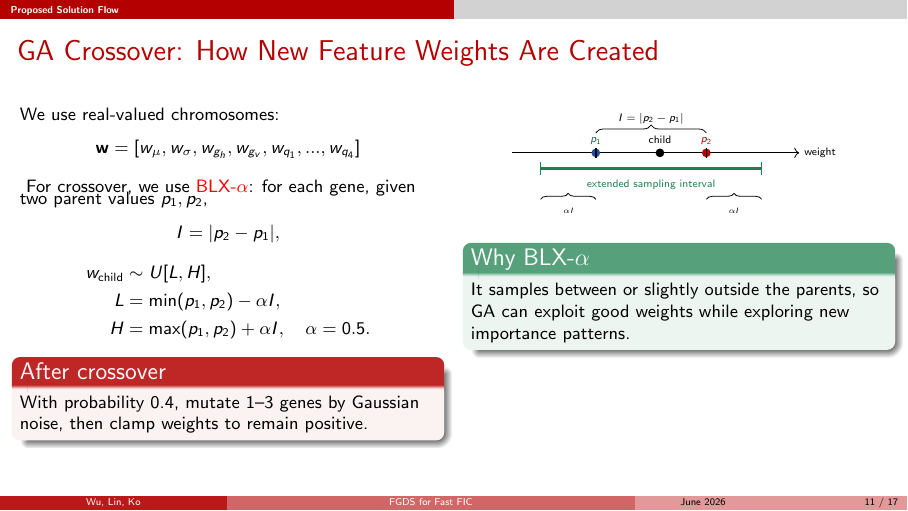
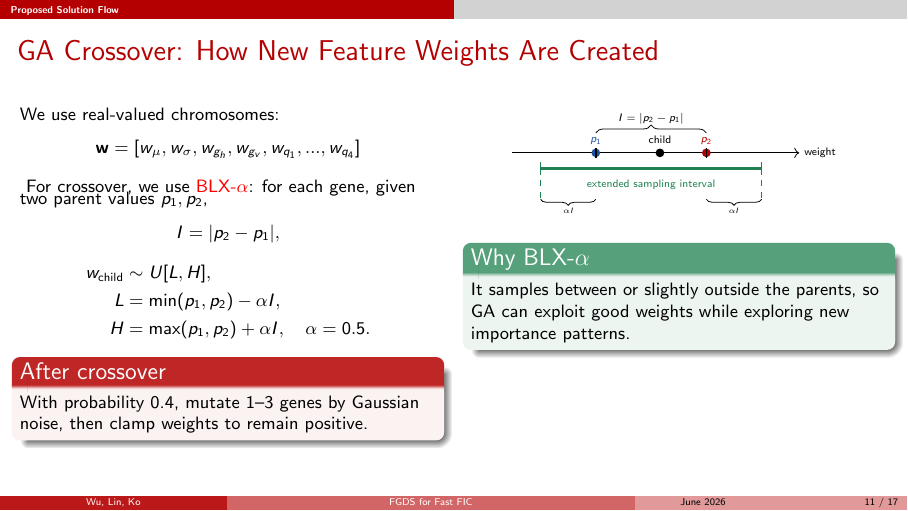
Before and after one commit to noyapoyo/pso-ma-fic, LaTeX slides (slide/slide.tex): page 11 of 17. Compiled offline with pdfLaTeX.

Commit message:
feat: refine BLX-alpha crossover diagram

```diff
--- a/slide/slide.tex
+++ b/slide/slide.tex
@@ -576,14 +576,16 @@
         \draw[accentgreen, very thick] (0.35,-0.35)--(5.35,-0.35);
         \draw[accentgreen] (0.35,-0.5)--(0.35,-0.2);
         \draw[accentgreen] (5.35,-0.5)--(5.35,-0.2);
+        \draw[accentgreen, dashed] (0.35,-0.35)--(0.35,-1.05);
+        \draw[accentgreen, dashed] (5.35,-0.35)--(5.35,-1.05);
         \draw[decorate, decoration={brace, amplitude=4pt}] (1.6,0.45)--(4.1,0.45);
         \node[font=\scriptsize] at (2.85,0.78) {$I=|p_2-p_1|$};
         \node[accentgreen, font=\scriptsize] at (2.85,-0.72)
         {extended sampling interval};
         \fill[black] (3.05,0) circle (2.8pt) node[above=3pt,font=\scriptsize]{child};
-        \draw[decorate, decoration={brace, amplitude=3pt}] (0.35,-1.05)--(1.6,-1.05);
+        \draw[decorate, decoration={brace, mirror, amplitude=3pt}] (0.35,-1.05)--(1.6,-1.05);
         \node[font=\tiny] at (0.98,-1.3){$\alpha I$};
-        \draw[decorate, decoration={brace, amplitude=3pt}] (4.1,-1.05)--(5.35,-1.05);
+        \draw[decorate, decoration={brace, mirror, amplitude=3pt}] (4.1,-1.05)--(5.35,-1.05);
         \node[font=\tiny] at (4.72,-1.3){$\alpha I$};
       \end{tikzpicture}
       \vspace{0.16cm}
```
